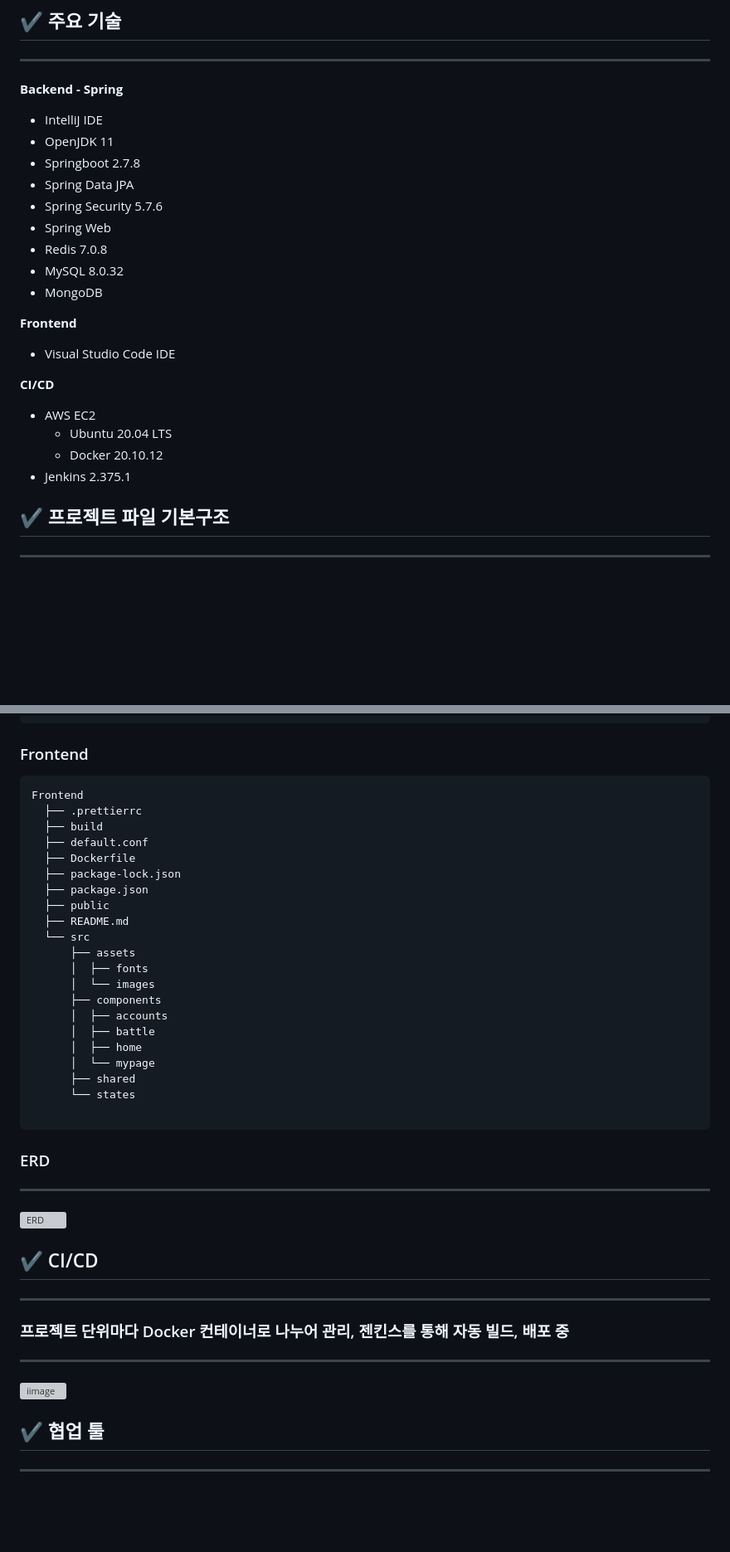
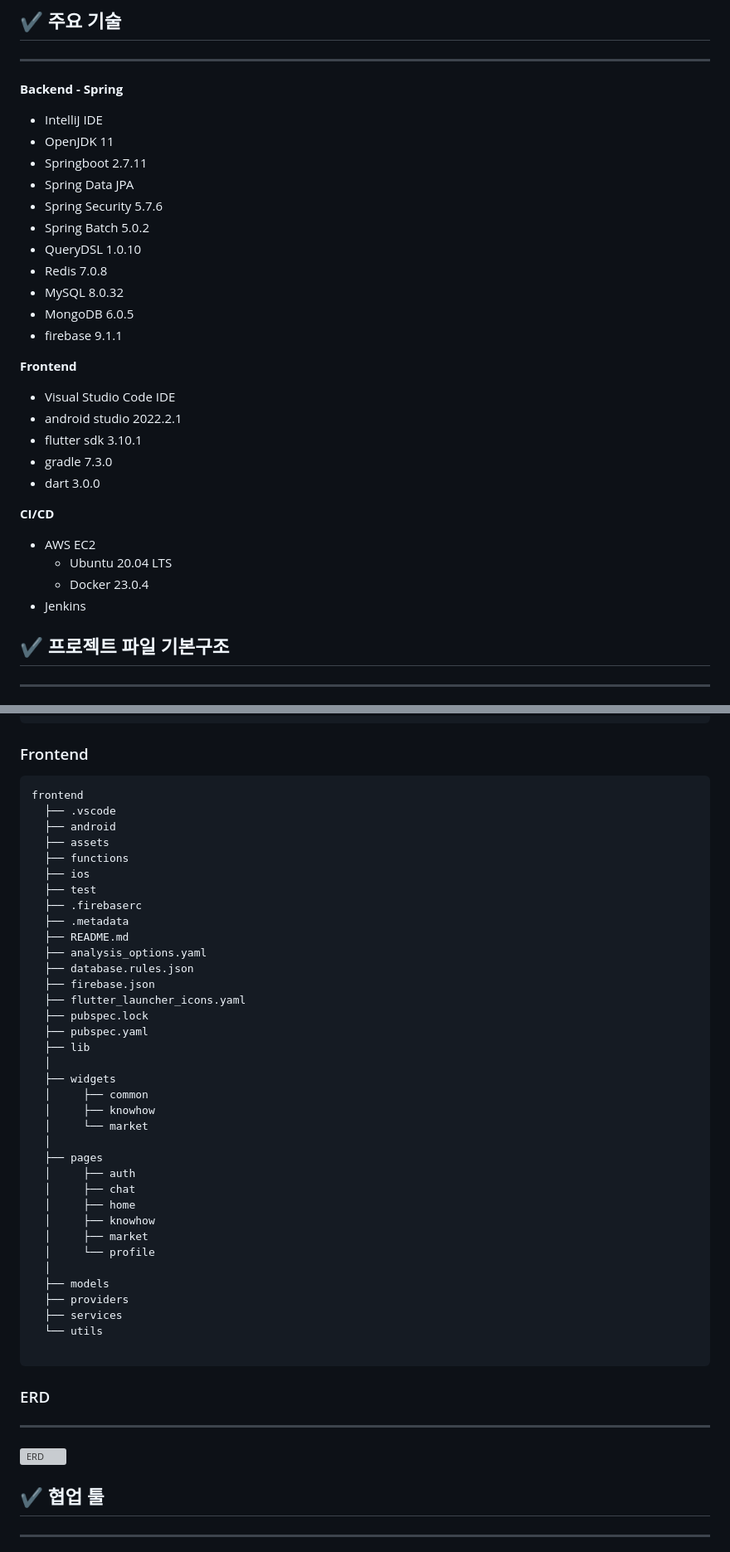
Before and after one commit to hwanny7/Re_Slow, a Markdown page: README.md, 2 parts joined by grey strips. Shown: that part at 83% size. Drawn GitHub-style; blank space fills up the shorter version; grey boxes are pictures that could not be loaded.

Commit message:
📝리드미 수정

````diff
--- a/README.md
+++ b/README.md
@@ -71,22 +71,28 @@ RE:SLOW는 제품의 리폼(reform)을 통해 소비 생활을 돕는다는 의
 **Backend - Spring**
 - IntelliJ IDE
 - OpenJDK 11
-- Springboot 2.7.8
+- Springboot 2.7.11
 - Spring Data JPA
 - Spring Security 5.7.6
-- Spring Web
+- Spring Batch 5.0.2
+- QueryDSL 1.0.10
 - Redis 7.0.8
 - MySQL 8.0.32
-- MongoDB
+- MongoDB 6.0.5
+- firebase 9.1.1
 
 **Frontend**
 - Visual Studio Code IDE
+- android studio 2022.2.1
+- flutter sdk 3.10.1
+- gradle 7.3.0
+- dart 3.0.0
 
 **CI/CD**
 - AWS EC2
     - Ubuntu 20.04 LTS
-    - Docker 20.10.12
-- Jenkins 2.375.1
+    - Docker 23.0.4
+- Jenkins
 
 ## ✔ 프로젝트 파일 기본구조
 ---
@@ -133,26 +139,41 @@ reslow
 
 ### Frontend
 ```
-Frontend
-  ├── .prettierrc
-  ├── build
-  ├── default.conf
-  ├── Dockerfile
-  ├── package-lock.json
-  ├── package.json
-  ├── public
+frontend
+  ├── .vscode
+  ├── android
+  ├── assets
+  ├── functions
+  ├── ios
+  ├── test
+  ├── .firebaserc
+  ├── .metadata
   ├── README.md
-  └── src
-      ├── assets
-      │  ├── fonts
-      │  └── images
-      ├── components
-      │  ├── accounts
-      │  ├── battle
-      │  ├── home
-      │  └── mypage
-      ├── shared
-      └── states
+  ├── analysis_options.yaml
+  ├── database.rules.json
+  ├── firebase.json
+  ├── flutter_launcher_icons.yaml
+  ├── pubspec.lock
+  ├── pubspec.yaml
+  ├── lib
+  │
+  ├── widgets
+  │     ├── common
+  │     ├── knowhow
+  │     └── market
+  │
+  ├── pages
+  │     ├── auth
+  │     ├── chat
+  │     ├── home
+  │     ├── knowhow
+  │     ├── market
+  │     └── profile
+  │
+  ├── models
+  ├── providers
+  ├── services
+  └── utils
 
 ```
 
@@ -162,14 +183,6 @@ Frontend
 ### ERD
 ---
 ![ERD](/images/ERD.PNG)
-
-</br>
-
-## ✔ CI/CD
----
-### 프로젝트 단위마다 Docker 컨테이너로 나누어 관리, 젠킨스를 통해 자동 빌드, 배포 중
----
-![iimage](/uploads/c718ce6a72f89c83957f886f2ccbf4b9/iimage.png)
 
 </br>
 
````
Also changed, not shown: other parts of README.md (+2 -4 lines).
